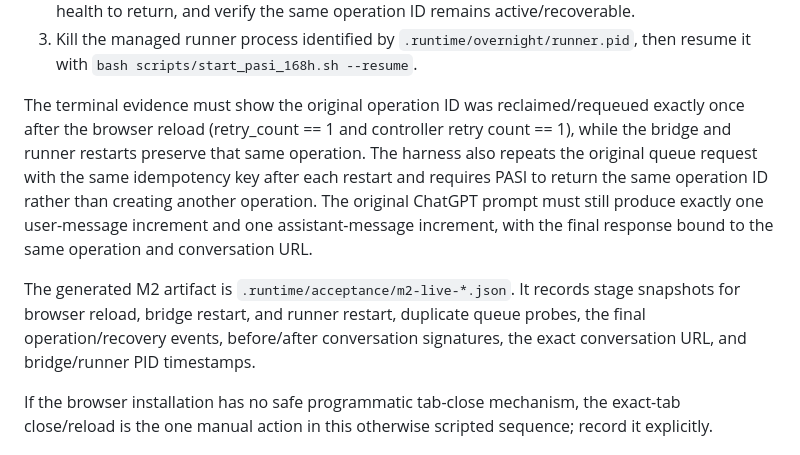
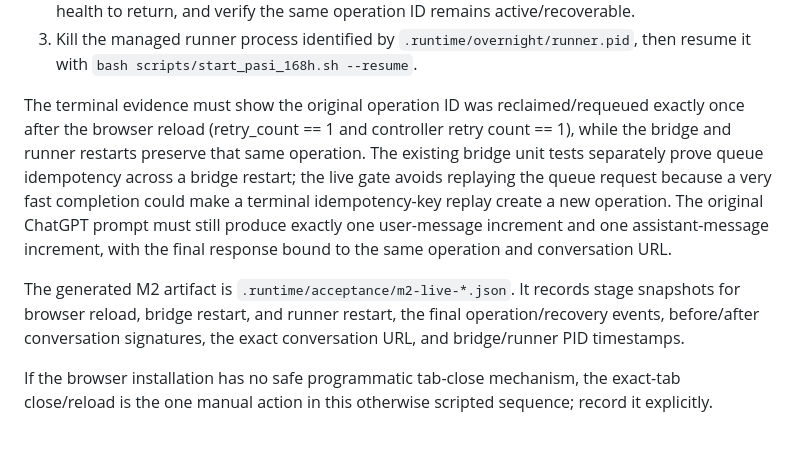
Before and after one commit to th3-st0v3/personal-ai-system, a Markdown page: docs/operations/runtime-acceptance-gates.md, the part around the change. GitHub-like rendering.

Commit message:
docs: remove race-prone live replay step

```diff
--- a/docs/operations/runtime-acceptance-gates.md
+++ b/docs/operations/runtime-acceptance-gates.md
@@ -68,9 +68,9 @@ Record the printed `operation_id`. Exercise recovery against that exact operatio
 2. Kill the managed bridge process identified by `.runtime/overnight/bridge.pid`, wait for bridge health to return, and verify the same operation ID remains active/recoverable.
 3. Kill the managed runner process identified by `.runtime/overnight/runner.pid`, then resume it with `bash scripts/start_pasi_168h.sh --resume`.
 
-The terminal evidence must show the original operation ID was reclaimed/requeued exactly once after the browser reload (retry_count == 1 and controller retry count == 1), while the bridge and runner restarts preserve that same operation. The harness also repeats the original queue request with the same idempotency key after each restart and requires PASI to return the same operation ID rather than creating another operation. The original ChatGPT prompt must still produce exactly one user-message increment and one assistant-message increment, with the final response bound to the same operation and conversation URL.
+The terminal evidence must show the original operation ID was reclaimed/requeued exactly once after the browser reload (retry_count == 1 and controller retry count == 1), while the bridge and runner restarts preserve that same operation. The existing bridge unit tests separately prove queue idempotency across a bridge restart; the live gate avoids replaying the queue request because a very fast completion could make a terminal idempotency-key replay create a new operation. The original ChatGPT prompt must still produce exactly one user-message increment and one assistant-message increment, with the final response bound to the same operation and conversation URL.
 
-The generated M2 artifact is `.runtime/acceptance/m2-live-*.json`. It records stage snapshots for browser reload, bridge restart, and runner restart, duplicate queue probes, the final operation/recovery events, before/after conversation signatures, the exact conversation URL, and bridge/runner PID timestamps.
+The generated M2 artifact is `.runtime/acceptance/m2-live-*.json`. It records stage snapshots for browser reload, bridge restart, and runner restart, the final operation/recovery events, before/after conversation signatures, the exact conversation URL, and bridge/runner PID timestamps.
 
 If the browser installation has no safe programmatic tab-close mechanism, the exact-tab close/reload is the one manual action in this otherwise scripted sequence; record it explicitly.
 
```
